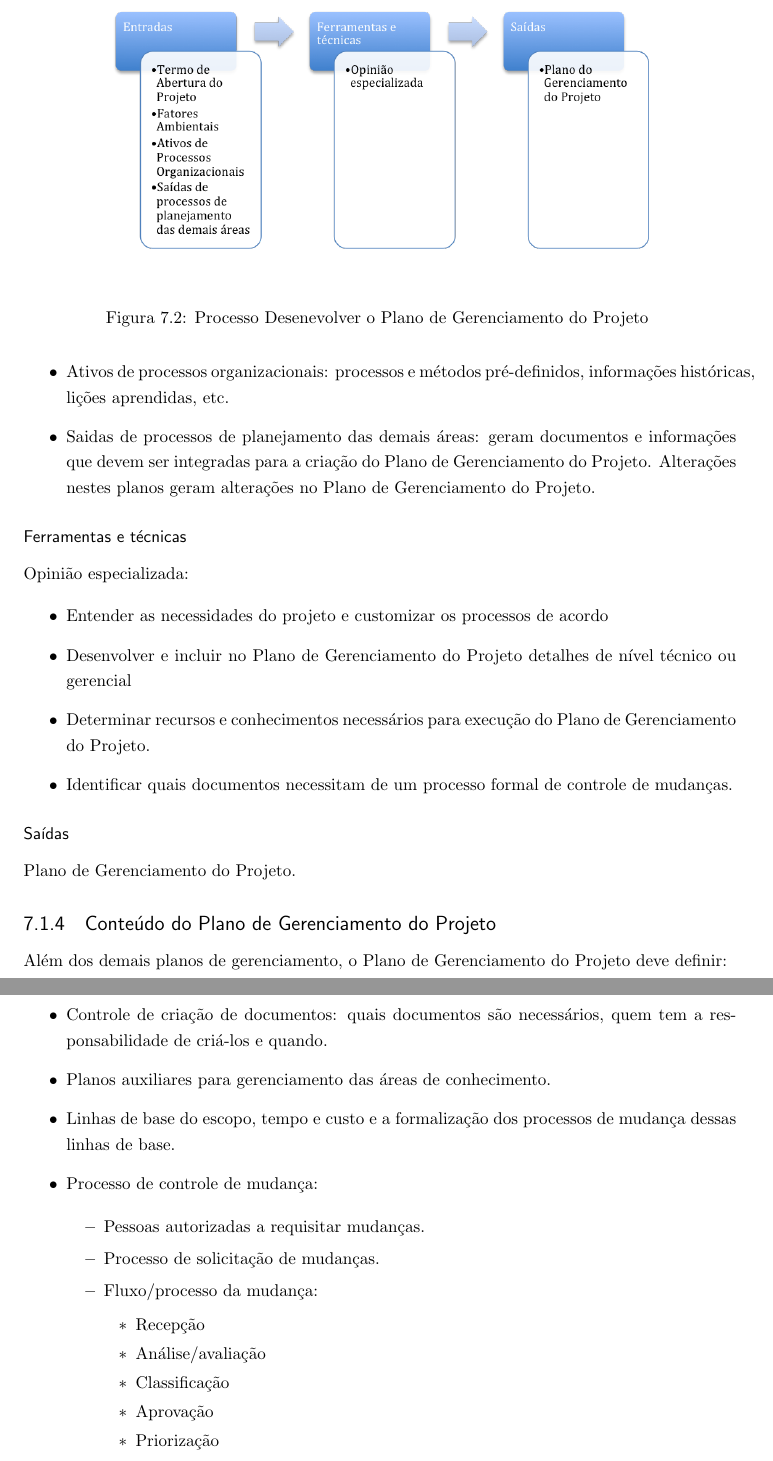
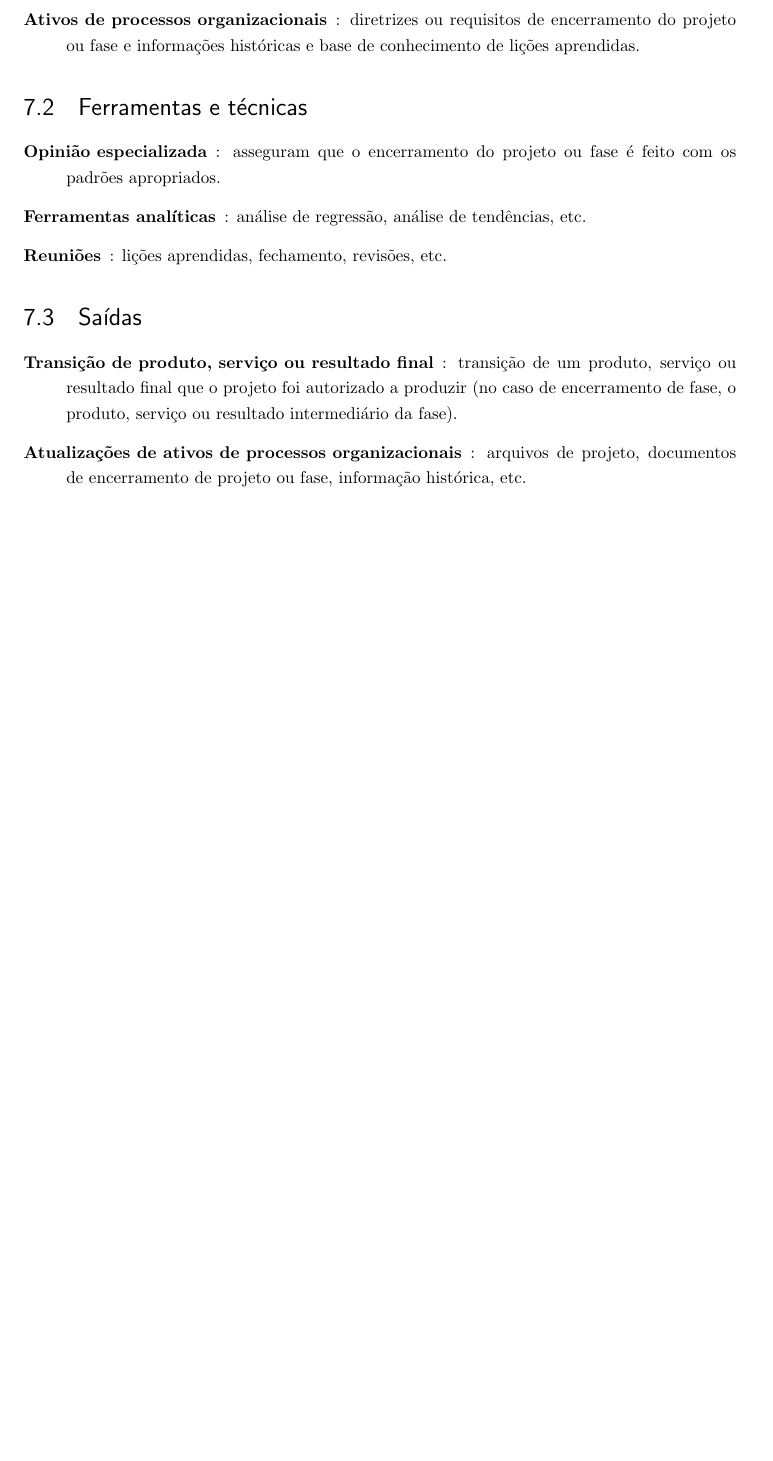
Before and after one commit to gmafonso/mestrado, a LaTeX document (Apostila GP/Apostila GP Integração.tex, which reads Apostila GP/integracao.tex): two parts of pages 18 and 19 of 20 before the commit and part of page 17 of 18 after it, the two joined at a grey line, cut at the place of the change, the shorter picture padded with empty space. Compiled offline with pdfLaTeX.

Commit message:
31-05-2015

```diff
--- a/Apostila GP/integracao.tex
+++ b/Apostila GP/integracao.tex
@@ -419,11 +404,5 @@ Os planos de gerenciamento do projeto seguem as áreas de conhecimento que serã
+	\item[\textbf{\ativ}]: diretrizes ou requisitos de encerramento do projeto ou fase e informações históricas e base de conhecimento de lições aprendidas.
 
 \end{itemize}
 
-Organizações que possuem escritórios de projeto (PMO) podem definir planos de gerenciamentos padronizados para que não se perca tempo com processos que se repetem em cada novo projeto. Neste caso, cabe ao \gp seguir os processos e planos definidos e o Plano do Planejamento vai incluir somente o cronograma das etapas.
-
-\subsection{Processo Desenvolver o \planproj}
-
-\begin{figure}[!h]
-\centering
-\includegraphics[scale=0.75]{Figuras/proc_integracao_1.png}
-\caption{Processo Desenevolver o \planproj}
+\section{Ferramentas e técnicas}
@@ -434,68 +409,140 @@ Organizações que possuem escritórios de projeto (PMO) podem definir planos de
 
 \begin{itemize}
 
-\item \termo: principal base para início do planejamento, pois possui tudo que ja foi definido para o projeto até o momento.
+	\item[\textbf{Opinião especializada}]: asseguram que o encerramento do projeto ou fase é feito com os padrões apropriados.
 
-\item \amb: cultura, infraestrutura, mercado, normas, etc.
+	\item[\textbf{Ferramentas analíticas}]: análise de regressão, análise de tendências, etc.
 
-\item \ativ: processos e métodos pré-definidos, informações históricas, lições aprendidas, etc.
+	\item[\textbf{Reuniões}]: lições aprendidas, fechamento, revisões, etc.
 
-\item Saidas de processos de planejamento das demais áreas: geram documentos e informações que devem ser integradas para a criação do \planproj. Alterações nestes planos geram alterações no \planproj.
 
 \end{itemize}
 
-\subsubsection{Ferramentas e técnicas}
-
-Opinião especializada:
+\section{Saídas}
 
 \begin{itemize}
 
-\item Entender as necessidades do projeto e customizar os processos de acordo
+	\item[\textbf{Transição de produto, serviço ou resultado final}] : transição de um produto, serviço ou resultado final que o projeto foi autorizado a produzir (no caso de encerramento de fase, o produto, serviço ou resultado intermediário da fase).
 
-\item Desenvolver e incluir no \planproj detalhes de nível técnico ou gerencial
-
-\item Determinar recursos e conhecimentos necessários para execução do \planproj.
-
-\item Identificar quais documentos necessitam de um processo formal de controle de mudanças.
+	\item[\textbf{Atualizações de ativos de processos organizacionais}] : arquivos de projeto, documentos de encerramento de projeto ou fase, informação histórica, etc.
 
 \end{itemize}
 
-\subsubsection{Saídas}
-
-\planproj.
-
-\subsection{Conteúdo do \planproj}
-
-Além dos demais planos de gerenciamento, o \planproj deve definir:
-
-\begin{itemize}
-
-\item Controle de criação de documentos: quais documentos são necessários, quem tem a responsabilidade de criá-los e quando.
-
-\item Planos auxiliares para gerenciamento das áreas de conhecimento.
-
-\item Linhas de base do escopo, tempo e custo e a formalização dos processos de mudança dessas linhas de base.
-
-\item Processo de controle de mudança:
-
-	\begin{itemize}
-
-	\item Pessoas autorizadas a requisitar mudanças.
-
-	\item Processo de solicitação de mudanças.
-
-	\item Fluxo/processo da mudança:
-
-		\begin{itemize}
-
-		\item Recepção
-		\item Análise/avaliação
-		\item Classificação
-		\item Aprovação
-		\item Priorização
-
-		\end{itemize}
-
-\end{itemize}
-
-\end{itemize}
+%\chapter{nada}
+%
+%\section{Plano do planejamento}
+%
+%É considerado como o pré-planejamento. Consiste em atribuir datas, responsáveis e tarefas com o objetivo de planejar o projeto e gerar os documentos e informações necessárias para a \kick. A Figura \ref{fig:plano:planejamento} mostra um exemplo de plano contendo algumas das tarefas mais importantes.
+%
+%\begin{figure}[!h]
+%\centering
+%\includegraphics[scale=0.5]{Figuras/plano_planejamento.png}
+%\caption{Exemplo de Plano do Planejamento}
+%\label{fig:plano:planejamento}
+%\end{figure}
+%
+%\subsection{\Kick}
+%
+%É o evento que formaliza o início do projeto e que tem como um dos objetivos principais deixar claro os papéis e responsabilidades de todos no projeto. Por isso a participação de todos os \stake é de suma importância. Trata-se de uma ótima oportunidade de colocar frente a frente a equipe, clientes e outros \stake.
+%
+%\subsection{Integracão dos planos}
+%
+%Um projeto é como um organismo vivo no qual uma deficiência em uma área pode influenciar uma ou mais outras áreas. Quanto mais tarde essa deficiência for detectada e corrigida, piores serão as consequências.
+%
+%Por este motivo, os planos de gerenciamento das diversas áreas do projeto não podem ser considerados totalmente independentes e devem ser construídos e mantidos de forma integrada.
+%
+%Os planos de gerenciamento do projeto seguem as áreas de conhecimento que serão estudadas:
+%
+%\begin{itemize}
+%
+%\item \planesc
+%\item \plancron
+%\item \plancusto
+%\item \planqual
+%\item \planpess
+%\item \plancom
+%\item \planrisco
+%\item \planaq
+%
+%\end{itemize}
+%
+%Organizações que possuem escritórios de projeto (PMO) podem definir planos de gerenciamentos padronizados para que não se perca tempo com processos que se repetem em cada novo projeto. Neste caso, cabe ao \gp seguir os processos e planos definidos e o Plano do Planejamento vai incluir somente o cronograma das etapas.
+%
+%\subsection{Processo Desenvolver o \planproj}
+%
+%\begin{figure}[!h]
+%\centering
+%\includegraphics[scale=0.75]{Figuras/proc_integracao_1.png}
+%\caption{Processo Desenevolver o \planproj}
+%\label{fig:proc:des:planproj}
+%\end{figure}
+%
+%\subsubsection{Entradas}
+%
+%\begin{itemize}
+%
+%\item \termo: principal base para início do planejamento, pois possui tudo que ja foi definido para o projeto até o momento.
+%
+%\item \amb: cultura, infraestrutura, mercado, normas, etc.
+%
+%\item \ativ: processos e métodos pré-definidos, informações históricas, lições aprendidas, etc.
+%
+%\item Saidas de processos de planejamento das demais áreas: geram documentos e informações que devem ser integradas para a criação do \planproj. Alterações nestes planos geram alterações no \planproj.
+%
+%\end{itemize}
+%
+%\subsubsection{Ferramentas e técnicas}
+%
+%Opinião especializada:
+%
+%\begin{itemize}
+%
+%\item Entender as necessidades do projeto e customizar os processos de acordo
+%
+%\item Desenvolver e incluir no \planproj detalhes de nível técnico ou gerencial
+%
+%\item Determinar recursos e conhecimentos necessários para execução do \planproj.
+%
+%\item Identificar quais documentos necessitam de um processo formal de controle de mudanças.
+%
+%\end{itemize}
+%
+%\subsubsection{Saídas}
+%
+%\planproj.
+%
+%\subsection{Conteúdo do \planproj}
+%
+%Além dos demais planos de gerenciamento, o \planproj deve definir:
+%
+%\begin{itemize}
+%
+%\item Controle de criação de documentos: quais documentos são necessários, quem tem a responsabilidade de criá-los e quando.
+%
+%\item Planos auxiliares para gerenciamento das áreas de conhecimento.
+%
+%\item Linhas de base do escopo, tempo e custo e a formalização dos processos de mudança dessas linhas de base.
+%
+%\item Processo de controle de mudança:
+%
+%	\begin{itemize}
+%
+%	\item Pessoas autorizadas a requisitar mudanças.
+%
+%	\item Processo de solicitação de mudanças.
+%
+%	\item Fluxo/processo da mudança:
+%
+%		\begin{itemize}
+%
+%		\item Recepção
+%		\item Análise/avaliação
+%		\item Classificação
+%		\item Aprovação
+%		\item Priorização
+%
+%		\end{itemize}
+%
+%\end{itemize}
+%
+%\end{itemize}
```
Also changed, not shown: Apostila GP/Apostila GP Integração.tex (+5 -0 lines), Apostila GP/capa_integracao.tex (+87 -5 lines), Apostila GP/termos.tex (+2 -0 lines), Apostila GP/Apostila GP Integração.pdf, Apostila GP/Figuras/encerrar_efts.png (added), Apostila GP/integracao.tex (41 more changed lines), 6 other files.
